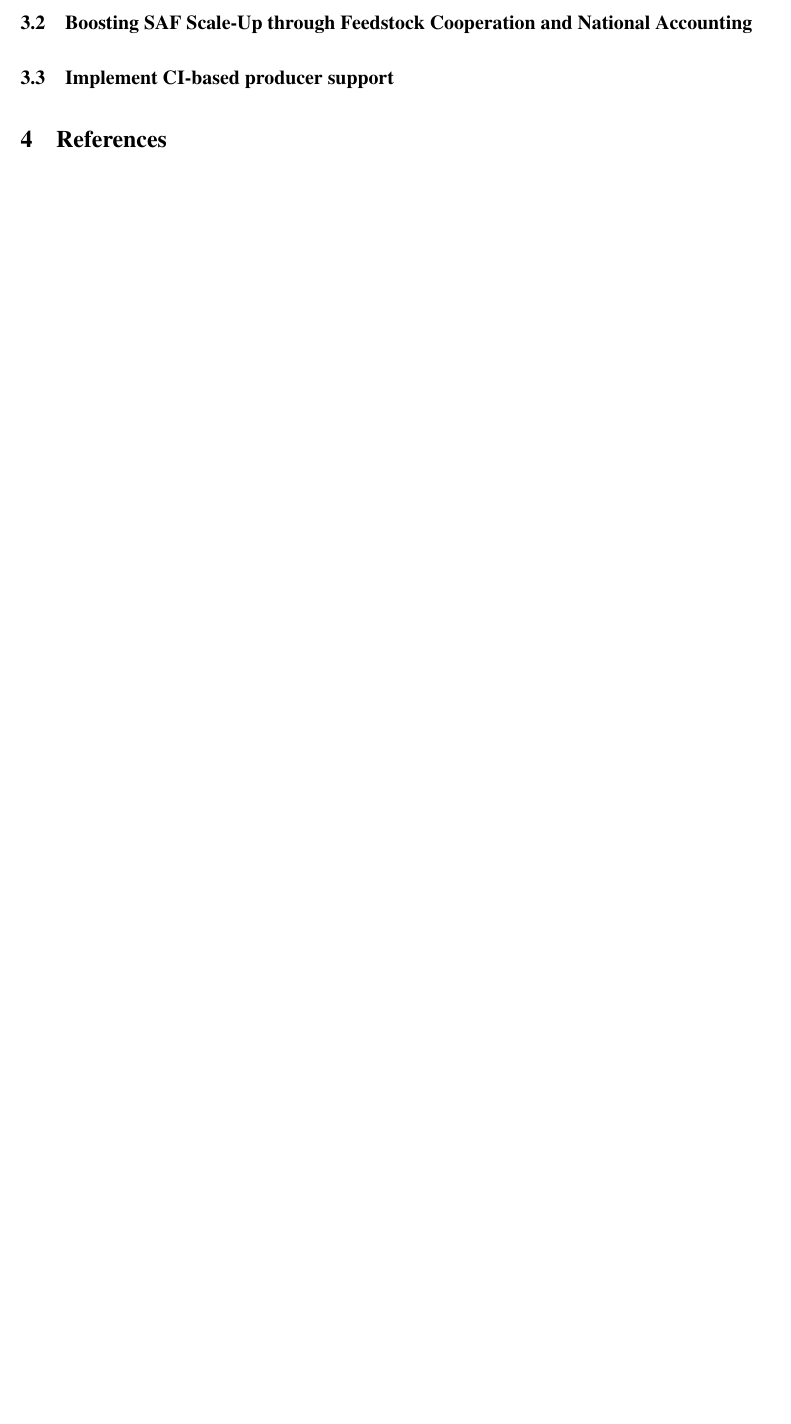
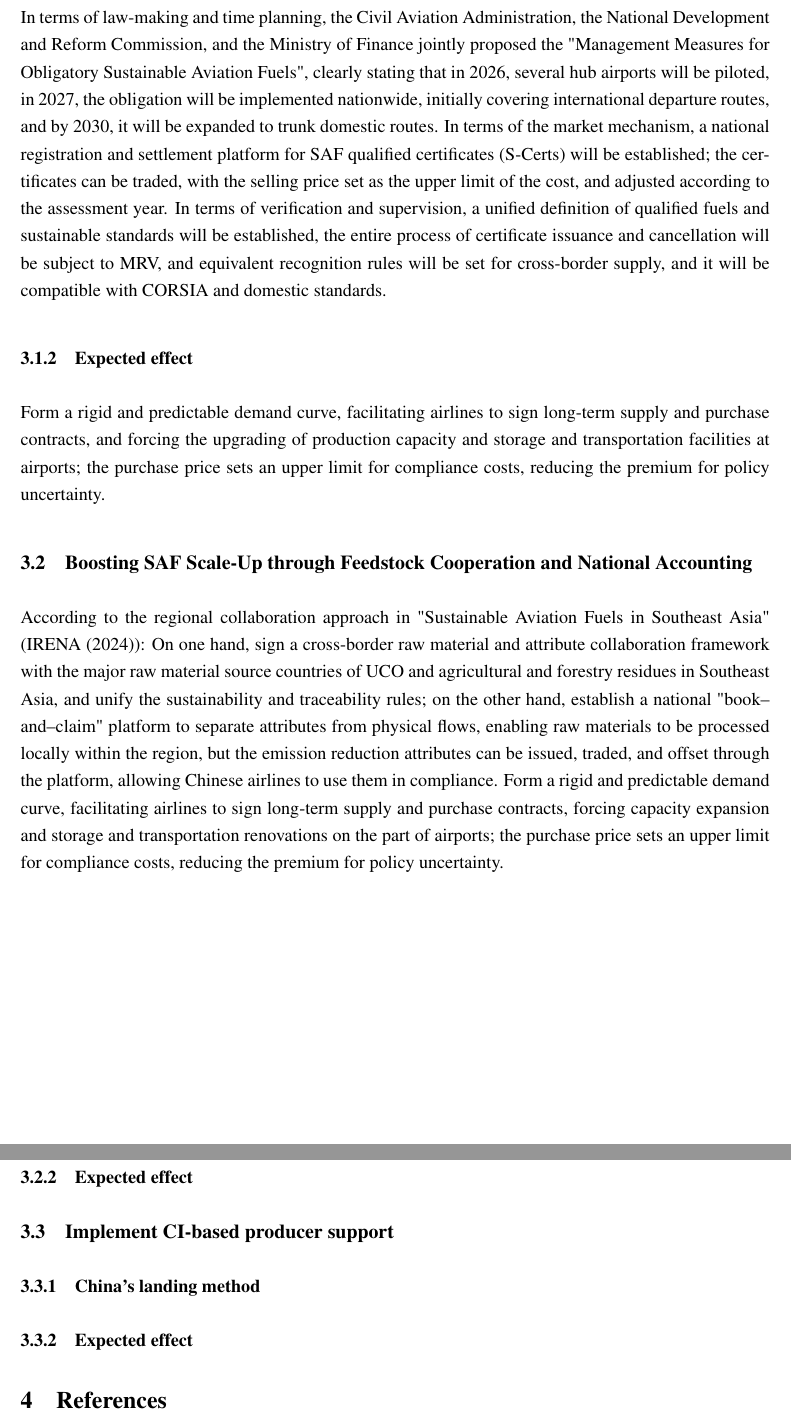
Before and after one commit to George-hardworking/course5000-project, a LaTeX document (latex_zone2/2.tex): part of page 4 of 4 before the commit and two parts of pages 4 and 5 of 5 after it, the two joined at a grey line, cut at the place of the change, the shorter picture padded with empty space. Compiled offline with pdfLaTeX.

Commit message:
add: content of 3.2

```diff
--- a/latex_zone2/2.tex
+++ b/latex_zone2/2.tex
@@ -21,7 +21,7 @@
 \pagestyle{fancy}
 \fancyhf{}
 \rhead{\footnotesize Policy Brief}
-\lhead{\footnotesize HKUST(GZ) Foundation in Green and Sustainable Finance}
+\lhead{\footnotesize Foundation in Green and Sustainable Finance}
 %\lhead{\footnotesize HKUST(GZ)}
 \rfoot{\thepage}
 
@@ -82,10 +82,38 @@ In the absence of a verifiable, bankable, and capable of supporting final settle
 
 \subsection{Establish a statutory SAF blending mandate}
 Following the UK's Sustainable Aviation Fuel (SAF) mandate, obligations will be set based on a total proportion starting from 2025. The obligations will be 2\% in 2025, 10\% in 2030, and 22\% in 2040. Certificates that can be traded will be used as the compliance medium, and a buy-out price (buy-out price) will be set as the upper limit for compliance costs (obligation £4.70/L, PtL sub-obligation £5.00/L). Any shortfall can be purchased at the upper limit to prevent cost runaway due to extreme shortages. The regulatory framework is parallel to the RTFO, and technical and compliance guidelines are provided to clearly define qualified fuels, verification, and compliance processes, as well as the implementation path in China.
+
+\subsubsection{China's landing method}
+In terms of law-making and time planning, the Civil Aviation Administration, the National Development and Reform Commission, and the Ministry of Finance jointly proposed the "Management Measures for Obligatory Sustainable Aviation Fuels", clearly stating that in 2026, several hub airports will be piloted, in 2027, the obligation will be implemented nationwide, initially covering international departure routes, and by 2030, it will be expanded to trunk domestic routes. In terms of the market mechanism, a national registration and settlement platform for SAF qualified certificates (S-Certs) will be established; the certificates can be traded, with the selling price set as the upper limit of the cost, and adjusted according to the assessment year. In terms of verification and supervision, a unified definition of qualified fuels and sustainable standards will be established, the entire process of certificate issuance and cancellation will be subject to MRV, and equivalent recognition rules will be set for cross-border supply, and it will be compatible with CORSIA and domestic standards.
+
+\subsubsection{Expected effect}
+Form a rigid and predictable demand curve, facilitating airlines to sign long-term supply and purchase contracts, and forcing the upgrading of production capacity and storage and transportation facilities at airports; the purchase price sets an upper limit for compliance costs, reducing the premium for policy uncertainty.
+
+
+
+
+
 \subsection{Boosting SAF Scale-Up through Feedstock Cooperation and National Accounting}
+According to the regional collaboration approach in "Sustainable Aviation Fuels in Southeast Asia" (IRENA (2024)): On one hand, sign a cross-border raw material and attribute collaboration framework with the major raw material source countries of UCO and agricultural and forestry residues in Southeast Asia, and unify the sustainability and traceability rules; on the other hand, establish a national "book--and--claim" platform to separate attributes from physical flows, enabling raw materials to be processed locally within the region, but the emission reduction attributes can be issued, traded, and offset through the platform, allowing Chinese airlines to use them in compliance. Form a rigid and predictable demand curve, facilitating airlines to sign long-term supply and purchase contracts, forcing capacity expansion and storage and transportation renovations on the part of airports; the purchase price sets an upper limit for compliance costs, reducing the premium for policy uncertainty.
+
+\subsubsection{China's landing method}
+
+\subsubsection{Expected effect}
+
 
 \subsection{Implement CI-based producer support}
 
+\subsubsection{China's landing method}
+
+\subsubsection{Expected effect}
+
+
+
+
+
+
+
+%%%%%%%%%%%%%%%%%%%%%%%%%%%%%%Reference%%%%%%%%%%%%%%%%%%%%%%%%%%%%%%
 
 
 \section{References}
```
Also changed, not shown: latex_zone2/2.pdf, 3 other files.
